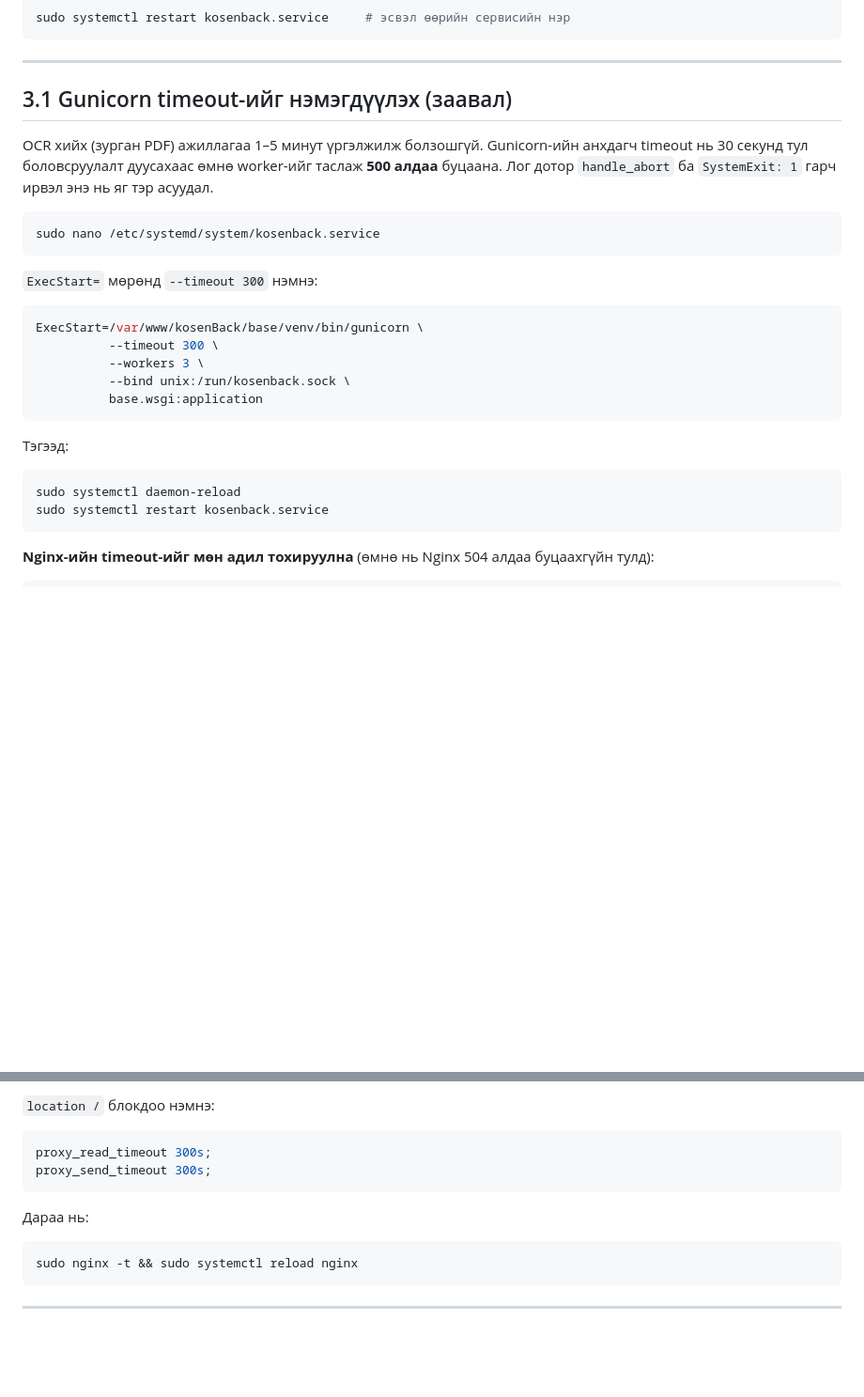
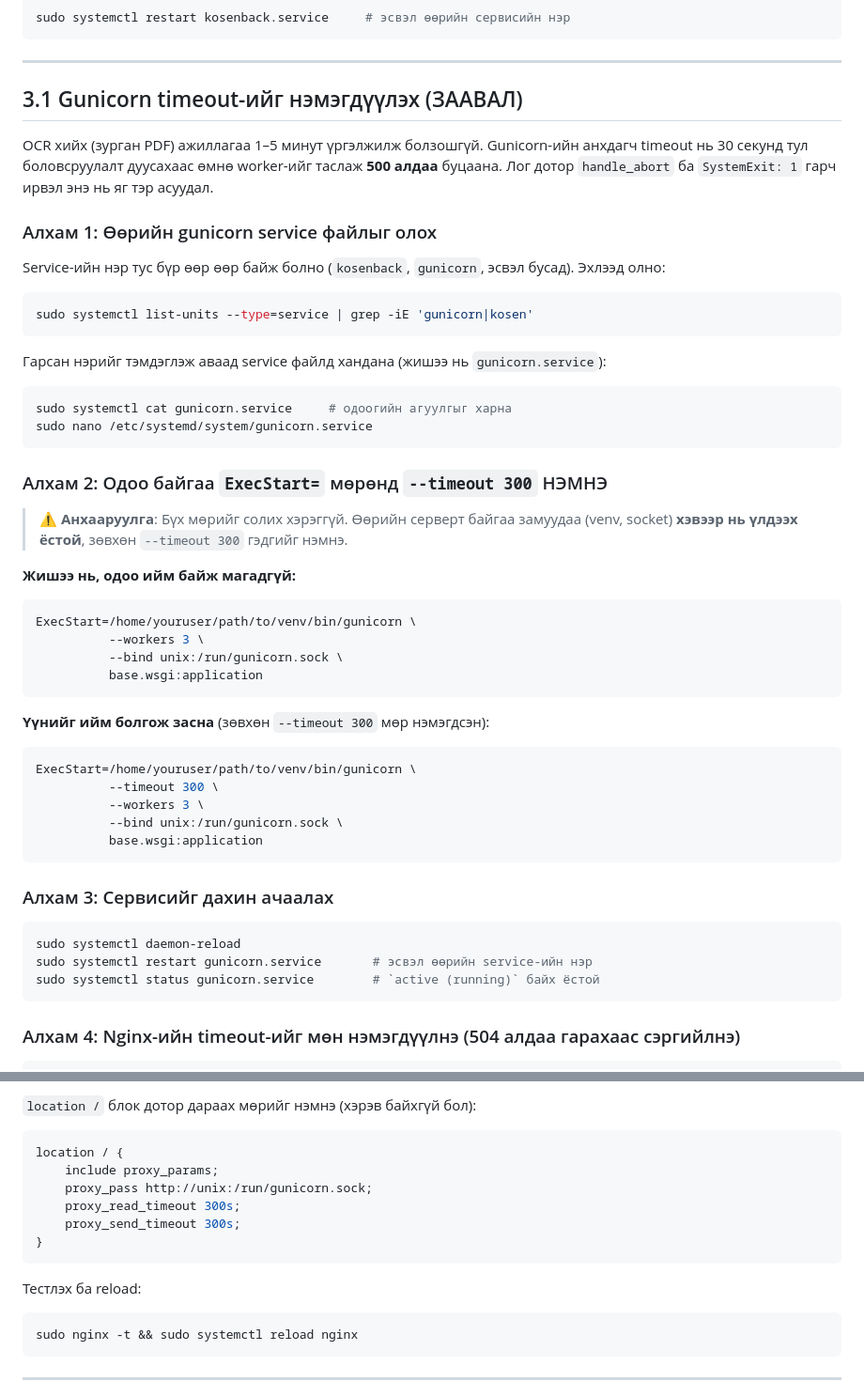
Before and after one commit to bilguun2026/kosenBack, a Markdown page: TESSERACT_INSTALL.md, 2 parts joined by grey strips. Shown at 94% size. Drawn GitHub-style; blank space fills up the shorter version.

Commit message:
Clarify gunicorn timeout instructions for client install guide

````diff
--- a/TESSERACT_INSTALL.md
+++ b/TESSERACT_INSTALL.md
@@ -57,31 +57,56 @@ sudo systemctl restart kosenback.service     # эсвэл өөрийн серв
 
 ---
 
-## 3.1 Gunicorn timeout-ийг нэмэгдүүлэх (заавал)
+## 3.1 Gunicorn timeout-ийг нэмэгдүүлэх (ЗААВАЛ)
 
 OCR хийх (зурган PDF) ажиллагаа 1–5 минут үргэлжилж болзошгүй. Gunicorn-ийн анхдагч timeout нь 30 секунд тул боловсруулалт дуусахаас өмнө worker-ийг таслаж **500 алдаа** буцаана. Лог дотор `handle_abort` ба `SystemExit: 1` гарч ирвэл энэ нь яг тэр асуудал.
 
+### Алхам 1: Өөрийн gunicorn service файлыг олох
+
+Service-ийн нэр тус бүр өөр өөр байж болно (`kosenback`, `gunicorn`, эсвэл бусад). Эхлээд олно:
+
 ```bash
-sudo nano /etc/systemd/system/kosenback.service
+sudo systemctl list-units --type=service | grep -iE 'gunicorn|kosen'
 ```
 
-`ExecStart=` мөрөнд `--timeout 300` нэмнэ:
+Гарсан нэрийг тэмдэглэж аваад service файлд хандана (жишээ нь `gunicorn.service`):
+
+```bash
+sudo systemctl cat gunicorn.service     # одоогийн агуулгыг харна
+sudo nano /etc/systemd/system/gunicorn.service
+```
+
+### Алхам 2: Одоо байгаа `ExecStart=` мөрөнд `--timeout 300` НЭМНЭ
+
+> ⚠️ **Анхааруулга**: Бүх мөрийг солих хэрэггүй. Өөрийн серверт байгаа замуудаа (venv, socket) **хэвээр нь үлдээх ёстой**, зөвхөн `--timeout 300` гэдгийг нэмнэ.
+
+**Жишээ нь, одоо ийм байж магадгүй:**
 
 ```ini
-ExecStart=/var/www/kosenBack/base/venv/bin/gunicorn \
-          --timeout 300 \
+ExecStart=/home/youruser/path/to/venv/bin/gunicorn \
           --workers 3 \
-          --bind unix:/run/kosenback.sock \
+          --bind unix:/run/gunicorn.sock \
           base.wsgi:application
 ```
 
-Тэгээд:
+**Үүнийг ийм болгож засна** (зөвхөн `--timeout 300` мөр нэмэгдсэн):
+
+```ini
+ExecStart=/home/youruser/path/to/venv/bin/gunicorn \
+          --timeout 300 \
+          --workers 3 \
+          --bind unix:/run/gunicorn.sock \
+          base.wsgi:application
+```
+
+### Алхам 3: Сервисийг дахин ачаалах
 
 ```bash
 sudo systemctl daemon-reload
-sudo systemctl restart kosenback.service
+sudo systemctl restart gunicorn.service       # эсвэл өөрийн service-ийн нэр
+sudo systemctl status gunicorn.service        # `active (running)` байх ёстой
 ```
 
-**Nginx-ийн timeout-ийг мөн адил тохируулна** (өмнө нь Nginx 504 алдаа буцаахгүйн тулд):
+### Алхам 4: Nginx-ийн timeout-ийг мөн нэмэгдүүлнэ (504 алдаа гарахаас сэргийлнэ)
 
 ```bash
@@ -89,13 +114,17 @@ sudo nano /etc/nginx/sites-available/kosenback
 ```
 
-`location /` блокдоо нэмнэ:
+`location /` блок дотор дараах мөрийг нэмнэ (хэрэв байхгүй бол):
 
 ```nginx
-proxy_read_timeout 300s;
-proxy_send_timeout 300s;
+location / {
+    include proxy_params;
+    proxy_pass http://unix:/run/gunicorn.sock;
+    proxy_read_timeout 300s;
+    proxy_send_timeout 300s;
+}
 ```
 
-Дараа нь:
+Тестлэх ба reload:
 
 ```bash
 sudo nginx -t && sudo systemctl reload nginx
````
Also changed, not shown: other parts of TESSERACT_INSTALL.md (+1 -1 lines).
